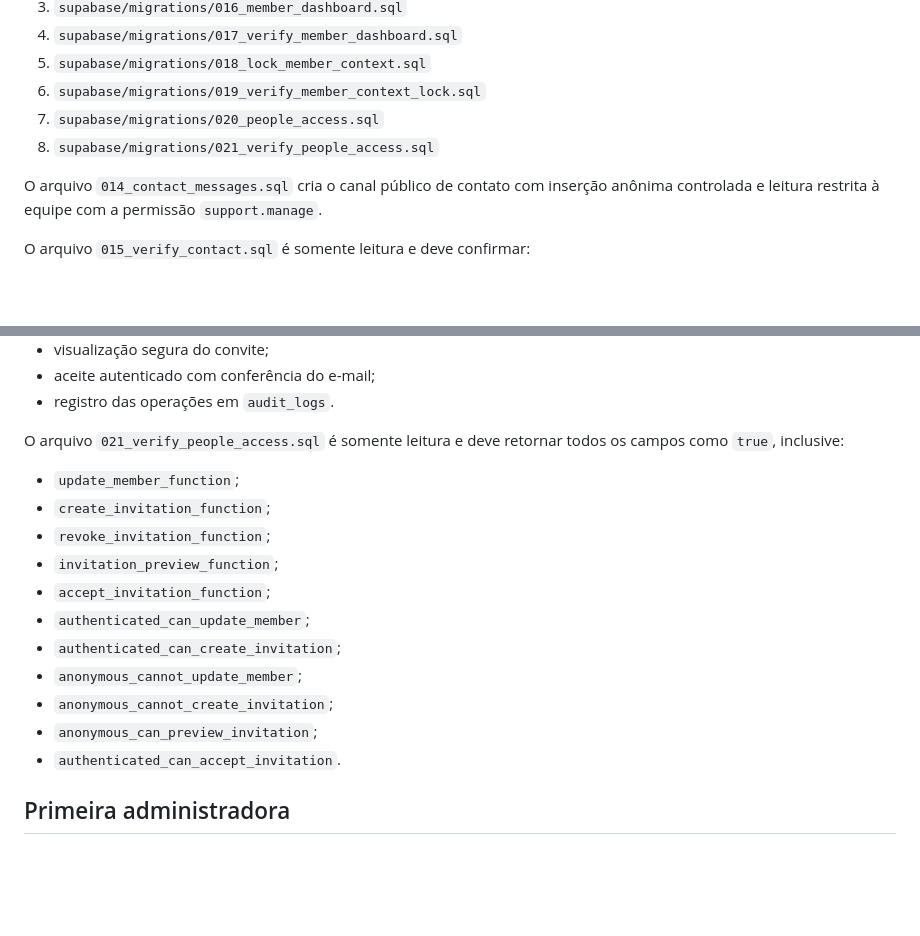
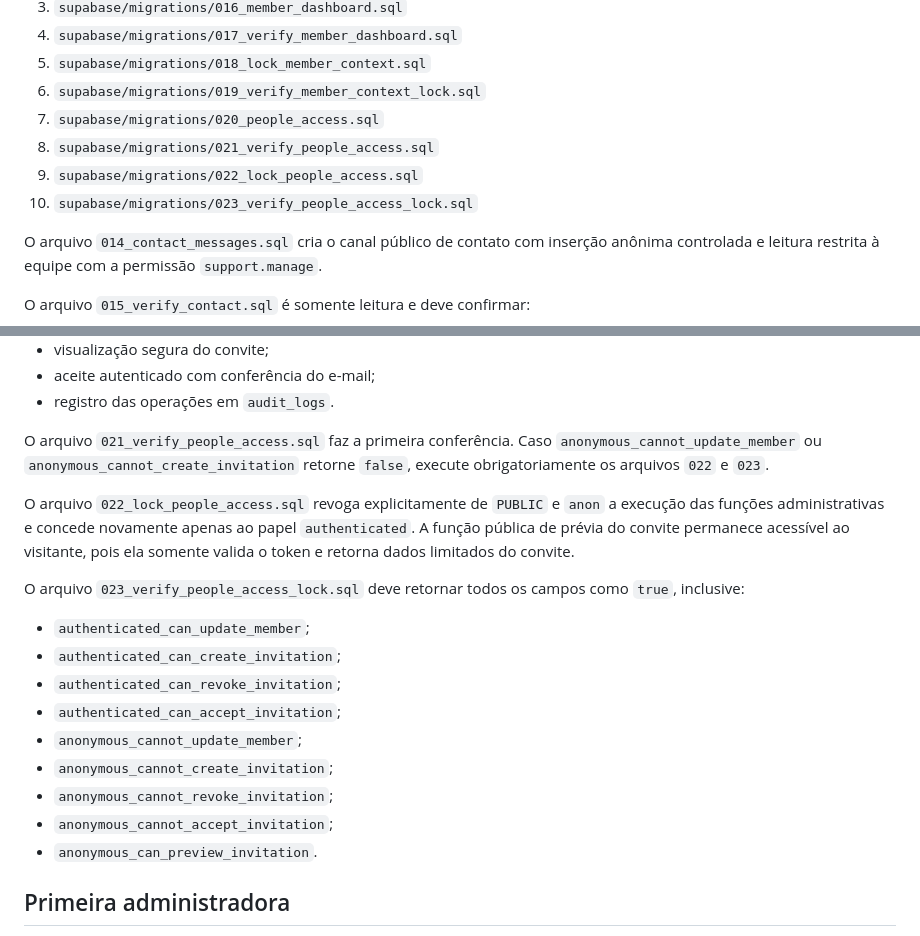
Before and after one commit to temdigital/Lar-com-Proposito, a Markdown page: docs/instalacao-supabase.md, 2 parts joined by grey strips. Rendered like a GitHub page; blank space fills up the shorter version.

Commit message:
docs: registra endurecimento das funções de pessoas e acessos

```diff
--- a/docs/instalacao-supabase.md
+++ b/docs/instalacao-supabase.md
@@ -28,6 +28,8 @@ Depois da fundação, execute novos arquivos em ordem numérica:
 6. `supabase/migrations/019_verify_member_context_lock.sql`
 7. `supabase/migrations/020_people_access.sql`
 8. `supabase/migrations/021_verify_people_access.sql`
+9. `supabase/migrations/022_lock_people_access.sql`
+10. `supabase/migrations/023_verify_people_access_lock.sql`
 
 O arquivo `014_contact_messages.sql` cria o canal público de contato com inserção anônima controlada e leitura restrita à equipe com a permissão `support.manage`.
 
@@ -62,19 +64,21 @@ O arquivo `020_people_access.sql` cria as operações protegidas do módulo Pess
 - aceite autenticado com conferência do e-mail;
 - registro das operações em `audit_logs`.
 
-O arquivo `021_verify_people_access.sql` é somente leitura e deve retornar todos os campos como `true`, inclusive:
+O arquivo `021_verify_people_access.sql` faz a primeira conferência. Caso `anonymous_cannot_update_member` ou `anonymous_cannot_create_invitation` retorne `false`, execute obrigatoriamente os arquivos `022` e `023`.
 
-- `update_member_function`;
-- `create_invitation_function`;
-- `revoke_invitation_function`;
-- `invitation_preview_function`;
-- `accept_invitation_function`;
+O arquivo `022_lock_people_access.sql` revoga explicitamente de `PUBLIC` e `anon` a execução das funções administrativas e concede novamente apenas ao papel `authenticated`. A função pública de prévia do convite permanece acessível ao visitante, pois ela somente valida o token e retorna dados limitados do convite.
+
+O arquivo `023_verify_people_access_lock.sql` deve retornar todos os campos como `true`, inclusive:
+
 - `authenticated_can_update_member`;
 - `authenticated_can_create_invitation`;
+- `authenticated_can_revoke_invitation`;
+- `authenticated_can_accept_invitation`;
 - `anonymous_cannot_update_member`;
 - `anonymous_cannot_create_invitation`;
-- `anonymous_can_preview_invitation`;
-- `authenticated_can_accept_invitation`.
+- `anonymous_cannot_revoke_invitation`;
+- `anonymous_cannot_accept_invitation`;
+- `anonymous_can_preview_invitation`.
 
 ## Primeira administradora
 
```
